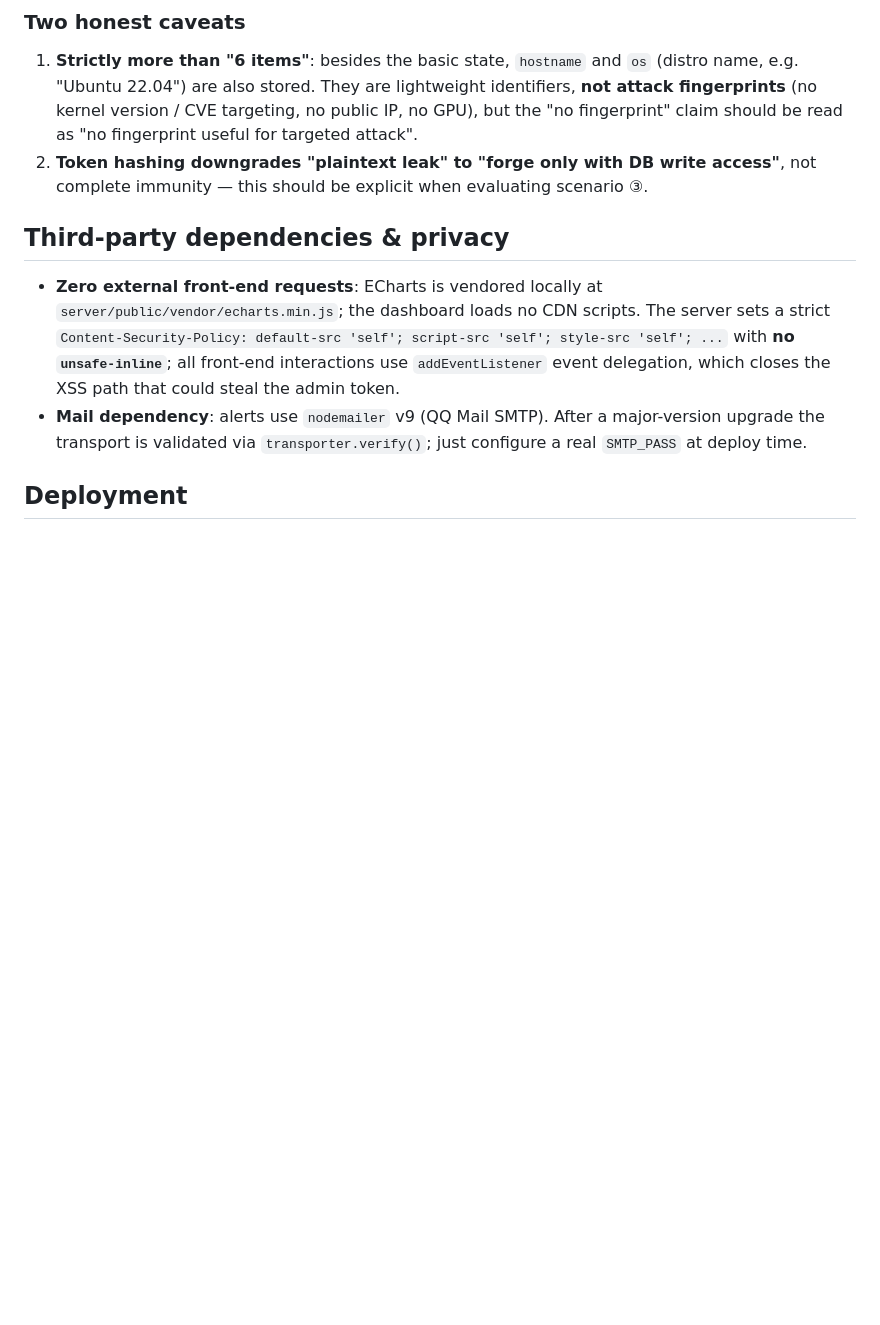
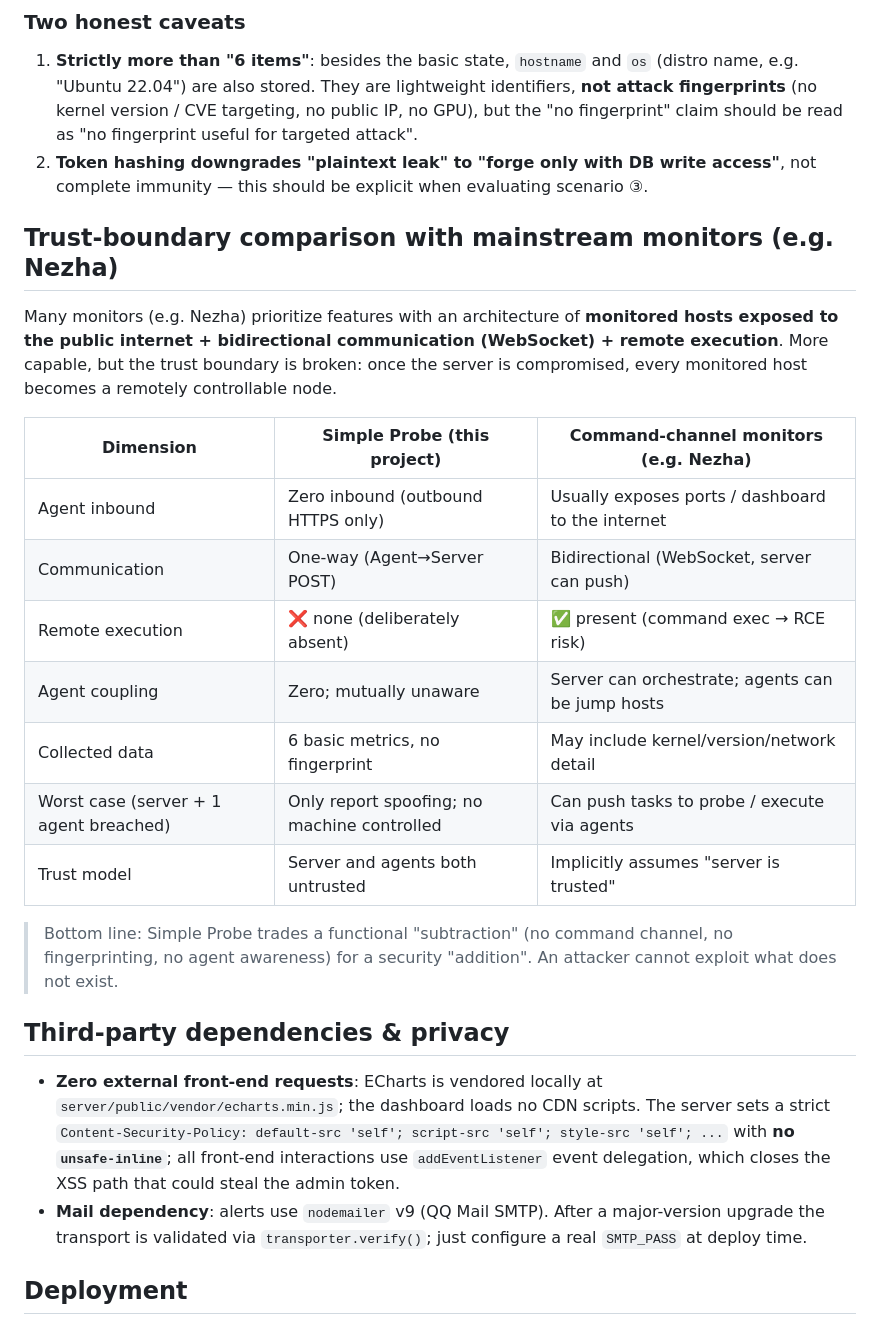
Before and after one commit to fengzone85/simple-probe, a Markdown page: README_EN.md, the part around one of its changes. Rendered like a GitHub page; blank space fills up the shorter version.

Commit message:
docs: README 顶部设计原则 5 条 + 与 Nezha 信任边界对照表（中英）

```diff
--- a/README_EN.md
+++ b/README_EN.md
@@ -151,6 +163,22 @@ In the worst case (server + one agent both compromised), the attacker's ceiling
 
 1. **Strictly more than "6 items"**: besides the basic state, `hostname` and `os` (distro name, e.g. "Ubuntu 22.04") are also stored. They are lightweight identifiers, **not attack fingerprints** (no kernel version / CVE targeting, no public IP, no GPU), but the "no fingerprint" claim should be read as "no fingerprint useful for targeted attack".
 2. **Token hashing downgrades "plaintext leak" to "forge only with DB write access"**, not complete immunity — this should be explicit when evaluating scenario ③.
+
+## Trust-boundary comparison with mainstream monitors (e.g. Nezha)
+
+Many monitors (e.g. Nezha) prioritize features with an architecture of **monitored hosts exposed to the public internet + bidirectional communication (WebSocket) + remote execution**. More capable, but the trust boundary is broken: once the server is compromised, every monitored host becomes a remotely controllable node.
+
+| Dimension | Simple Probe (this project) | Command-channel monitors (e.g. Nezha) |
+| --- | --- | --- |
+| Agent inbound | Zero inbound (outbound HTTPS only) | Usually exposes ports / dashboard to the internet |
+| Communication | One-way (Agent→Server POST) | Bidirectional (WebSocket, server can push) |
+| Remote execution | ❌ none (deliberately absent) | ✅ present (command exec → RCE risk) |
+| Agent coupling | Zero; mutually unaware | Server can orchestrate; agents can be jump hosts |
+| Collected data | 6 basic metrics, no fingerprint | May include kernel/version/network detail |
+| Worst case (server + 1 agent breached) | Only report spoofing; no machine controlled | Can push tasks to probe / execute via agents |
+| Trust model | Server and agents both untrusted | Implicitly assumes "server is trusted" |
+
+> Bottom line: Simple Probe trades a functional "subtraction" (no command channel, no fingerprinting, no agent awareness) for a security "addition". An attacker cannot exploit what does not exist.
 
 ## Third-party dependencies & privacy
 - **Zero external front-end requests**: ECharts is vendored locally at `server/public/vendor/echarts.min.js`; the dashboard loads no CDN scripts. The server sets a strict `Content-Security-Policy: default-src 'self'; script-src 'self'; style-src 'self'; ...` with **no `unsafe-inline`**; all front-end interactions use `addEventListener` event delegation, which closes the XSS path that could steal the admin token.
```
Also changed, not shown: other parts of README_EN.md (+12 -0 lines), CHANGELOG.md (+4 -0 lines), README.md (+28 -0 lines).
